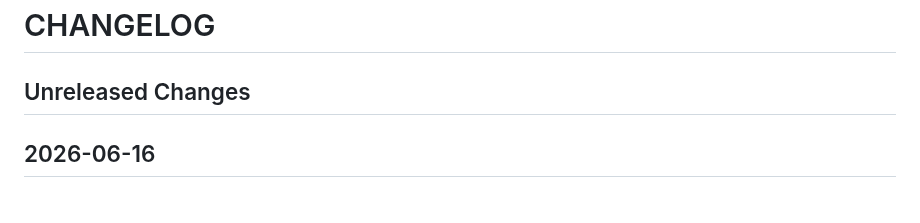
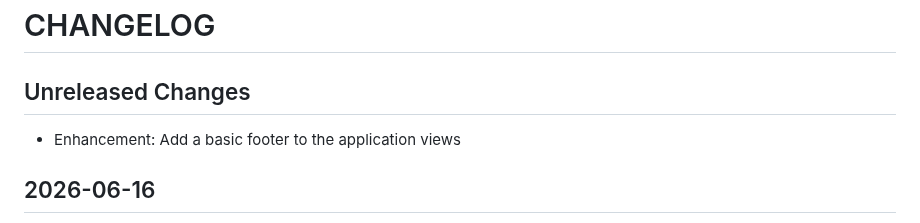
Before and after one commit to Kmagameguy/weight-tracker, a Markdown page: CHANGELOG.md, the part around the change. Drawn GitHub-style.

Commit message:
Add a Footer to Application Layout (#35)
* Initial Footer Draft

* Update CHANGELOG.md

* Anchor Footer to Page Bottom

* Update README

```diff
--- a/CHANGELOG.md
+++ b/CHANGELOG.md
@@ -1,6 +1,7 @@
 # CHANGELOG
 
 ## Unreleased Changes
+- Enhancement: Add a basic footer to the application views
 
 ## 2026-06-16
 - Enhacement: Mark some elements as non-selectable to make mobile navigation a bit cleaner.  Helps avoid annoyances like
```
Also changed, not shown: README.md (+4 -1 lines), docs/assets/app_example.png, docs/assets/app_example2.png (added), 2 other files.
